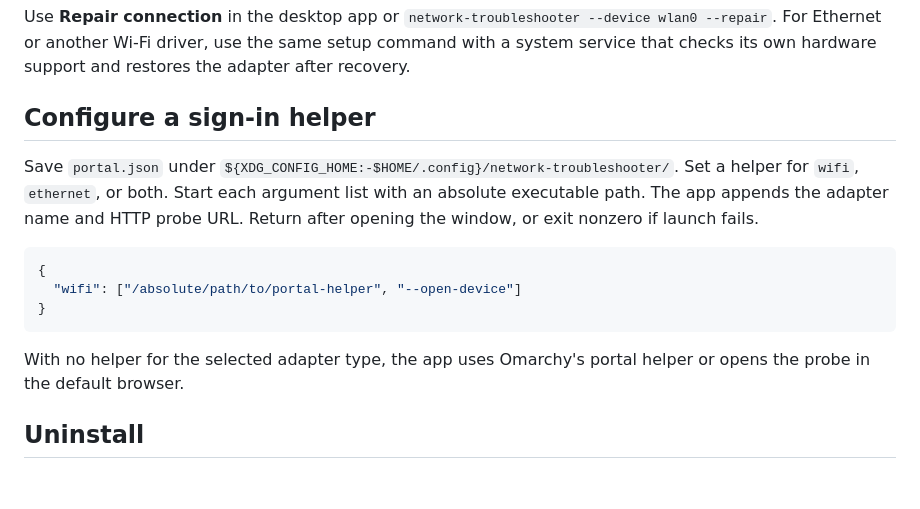
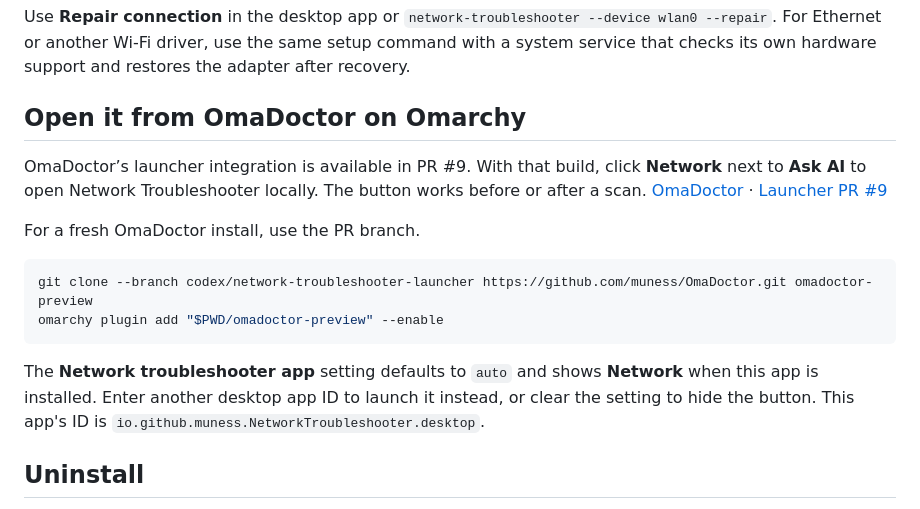
Before and after one commit to muness/network-troubleshooter, a Markdown page: README.md, the part around one of its changes. Drawn GitHub-style; blank space fills up the shorter version.

````diff
--- a/README.md
+++ b/README.md
@@ -90,17 +114,18 @@ This writes or replaces `recovery.json` under `${XDG_CONFIG_HOME:-$HOME/.config}
 
 Use **Repair connection** in the desktop app or `network-troubleshooter --device wlan0 --repair`. For Ethernet or another Wi-Fi driver, use the same setup command with a system service that checks its own hardware support and restores the adapter after recovery.
 
-## Configure a sign-in helper
+## Open it from OmaDoctor on Omarchy
 
-Save `portal.json` under `${XDG_CONFIG_HOME:-$HOME/.config}/network-troubleshooter/`. Set a helper for `wifi`, `ethernet`, or both. Start each argument list with an absolute executable path. The app appends the adapter name and HTTP probe URL. Return after opening the window, or exit nonzero if launch fails.
+OmaDoctor’s launcher integration is available in PR #9. With that build, click **Network** next to **Ask AI** to open Network Troubleshooter locally. The button works before or after a scan. [OmaDoctor](https://github.com/Davedes83/OmaDoctor) · [Launcher PR #9](https://github.com/Davedes83/OmaDoctor/pull/9)
 
-```json
-{
-  "wifi": ["/absolute/path/to/portal-helper", "--open-device"]
-}
+For a fresh OmaDoctor install, use the PR branch.
+
+```sh
+git clone --branch codex/network-troubleshooter-launcher https://github.com/muness/OmaDoctor.git omadoctor-preview
+omarchy plugin add "$PWD/omadoctor-preview" --enable
 ```
 
-With no helper for the selected adapter type, the app uses Omarchy's portal helper or opens the probe in the default browser.
+The **Network troubleshooter app** setting defaults to `auto` and shows **Network** when this app is installed. Enter another desktop app ID to launch it instead, or clear the setting to hide the button. This app's ID is `io.github.muness.NetworkTroubleshooter.desktop`.
 
 ## Uninstall
 
````
Also changed, not shown: other parts of README.md (+49 -25 lines), docs/images/ethernet-diagnosis.png (added), docs/images/wifi-sign-in.png (added).
